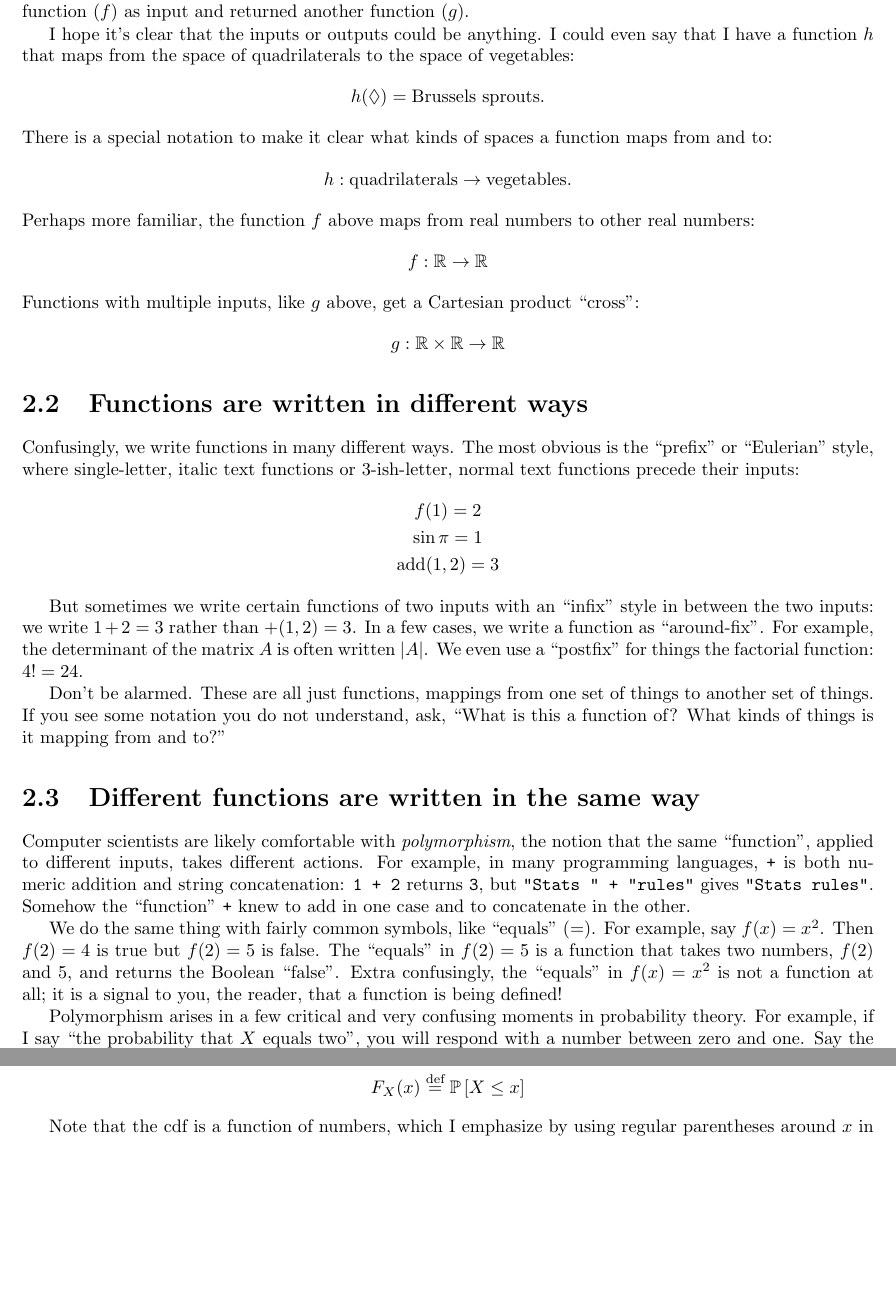
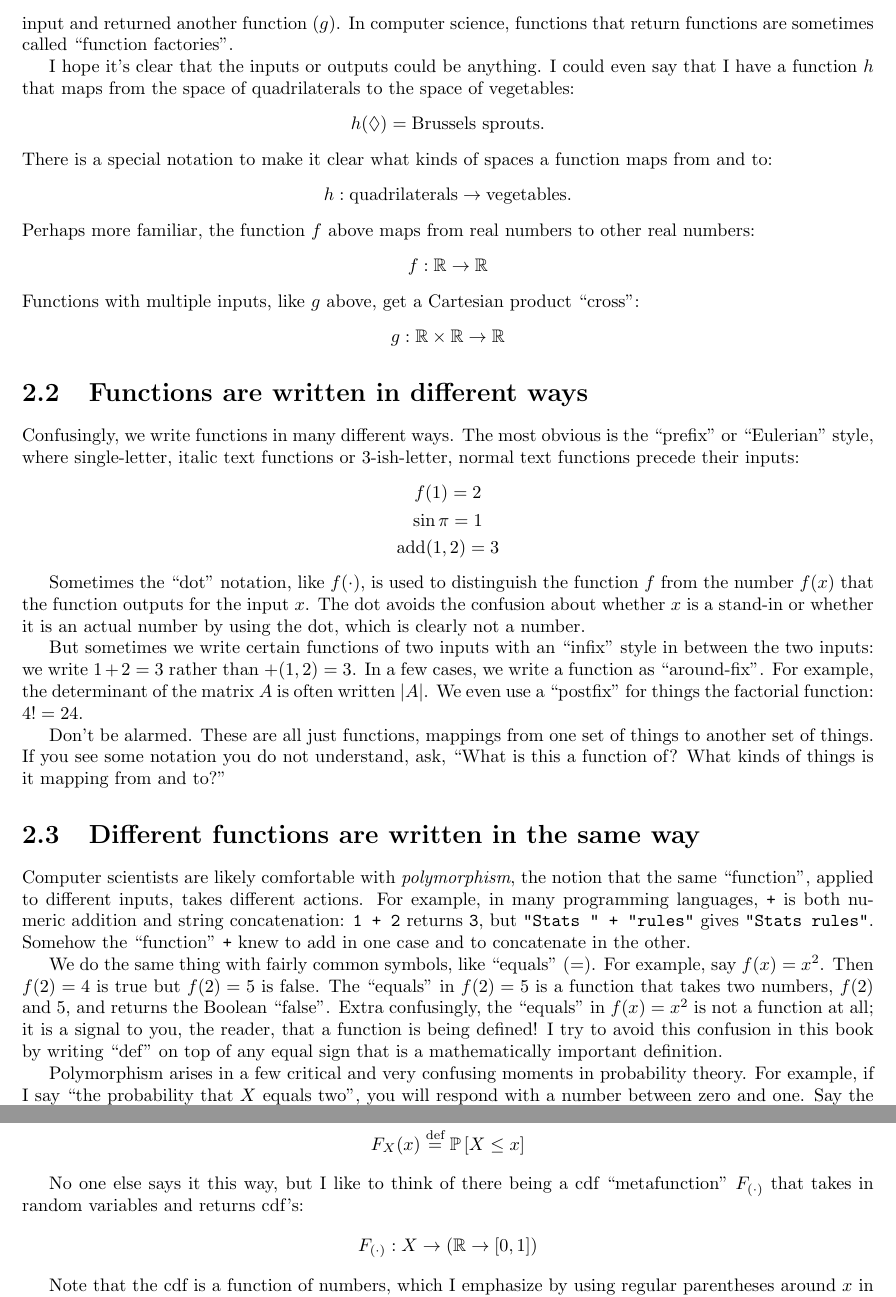
Before and after one commit to swo/stats-book, a LaTeX thesis (main.tex, which reads chapter_functions.tex, chapter_randomvars.tex): two parts of pages 10 and 18 of 73 before the commit and two parts of pages 14 and 22 of 77 after it, joined at a grey line, cut at the place of the change, the shorter picture padded with empty space. Compiled offline with pdfLaTeX.

Commit message:
more tweaks

```diff
--- a/chapter_functions.tex
+++ b/chapter_functions.tex
@@ -57,8 +57,9 @@ a function ($f$) as input and returned a number (zero).
 
 A function can also take a function and return a different function. For
 example, the mirror of $f(x)$ around the $x=0$ point is a new function $g(x) =
--f(x)$. The function ``mirror around $x=0$'' took a function ($f$) as input and
-returned another function ($g$).
+f(-x)$. The function ``mirror around $x=0$'' took a function ($f$) as input and
+returned another function ($g$). In computer science, functions that return
+functions are sometimes called ``function factories''.
 
 I hope it's clear that the inputs or outputs could be anything. I could even
 say that I have a function $h$ that maps from the space of quadrilaterals to
@@ -95,6 +96,13 @@ f(1) = 2 \\
 \mathrm{add}(1, 2) = 3
 \end{gather*}
 
+
+
+Sometimes the ``dot'' notation, like $f(\cdot)$, is used to distinguish the
+function $f$ from the number $f(x)$ that the function outputs for the input
+$x$. The dot avoids the confusion about whether $x$ is a stand-in or whether it
+is an actual number by using the dot, which is clearly not a number.
+
 But sometimes we write certain functions of two inputs with an ``infix'' style
 in between the two inputs: we write $1 + 2 = 3$ rather than $\mathord{+}(1, 2)
 = 3$. In a few cases, we write a function as ``around-fix''. For example, the
@@ -121,7 +128,9 @@ example, say $f(x) = x^2$. Then $f(2) = 4$ is true but $f(2) = 5$ is false.
 The ``equals'' in $f(2) = 5$ is a function that takes two numbers, $f(2)$ and
 $5$, and returns the Boolean ``false''. Extra confusingly, the ``equals'' in
 $f(x) = x^2$ is not a function at all; it is a signal to you, the reader, that
-a function is being defined!
+a function is being defined! I try to avoid this confusion in this book by
+writing ``def'' on top of any equal sign that is a mathematically important
+definition.
 
 Polymorphism arises in a few critical and very confusing moments in probability
 theory. For example, if I say ``the probability that $X$ equals two'', you will
--- a/chapter_randomvars.tex
+++ b/chapter_randomvars.tex
@@ -114,6 +114,13 @@ below the given value:
 \begin{gather*}
 F_X : \mathbb{R} \to [0, 1] \\
 F_X(x) \defeq \prob{X \leq x}
+\end{gather*}
+
+No one else says it this way, but I like to think of there being a cdf
+``metafunction'' $F_{(\cdot)}$ that takes in random variables and returns
+cdf's:
+\begin{gather*}
+F_{(\cdot)} : X \to \left( \mathbb{R} \to [0, 1] \right)
 \end{gather*}
 
 Note that the cdf is a function of numbers, which I emphasize by using regular
```
Also changed, not shown: chapter_probability.tex (+4 -12 lines), main.tex (+8 -7 lines), chapter_functions.tex (1 more changed lines).
